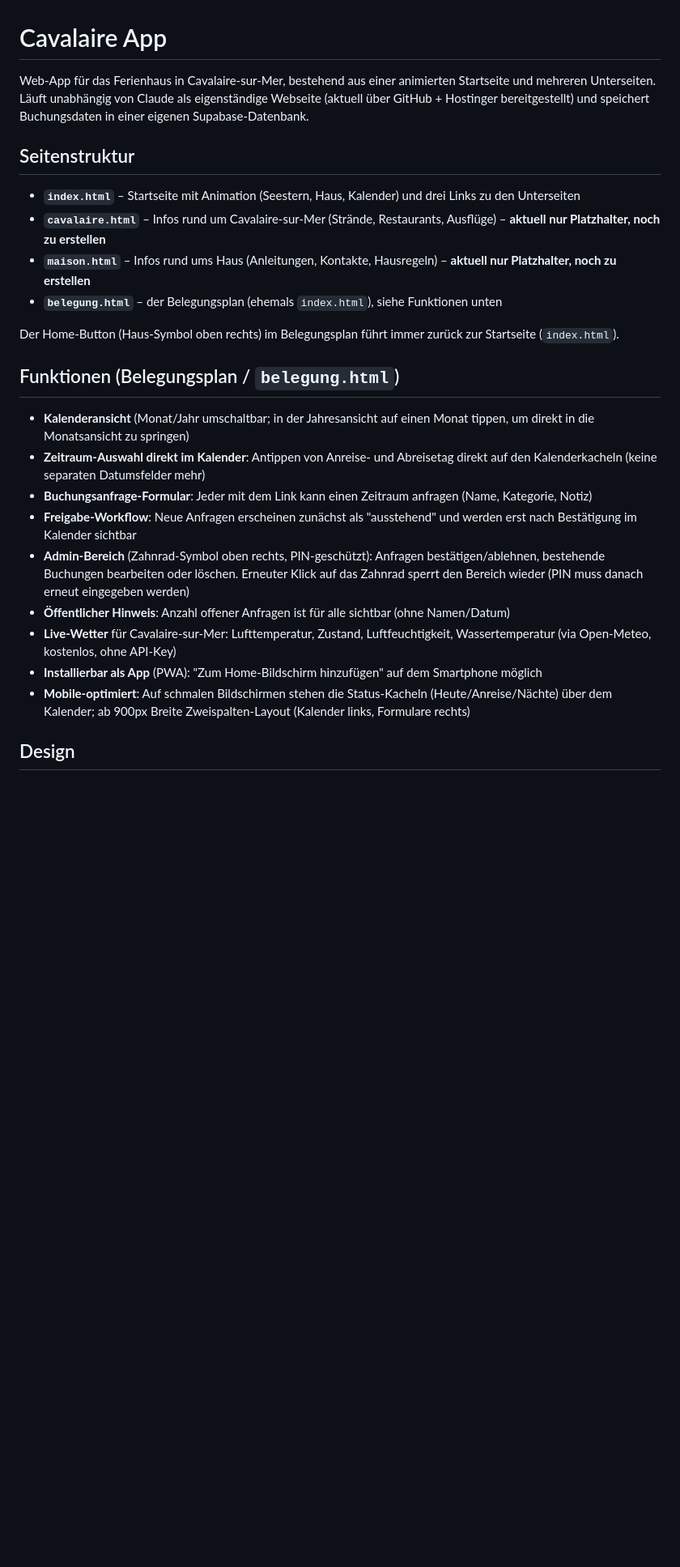
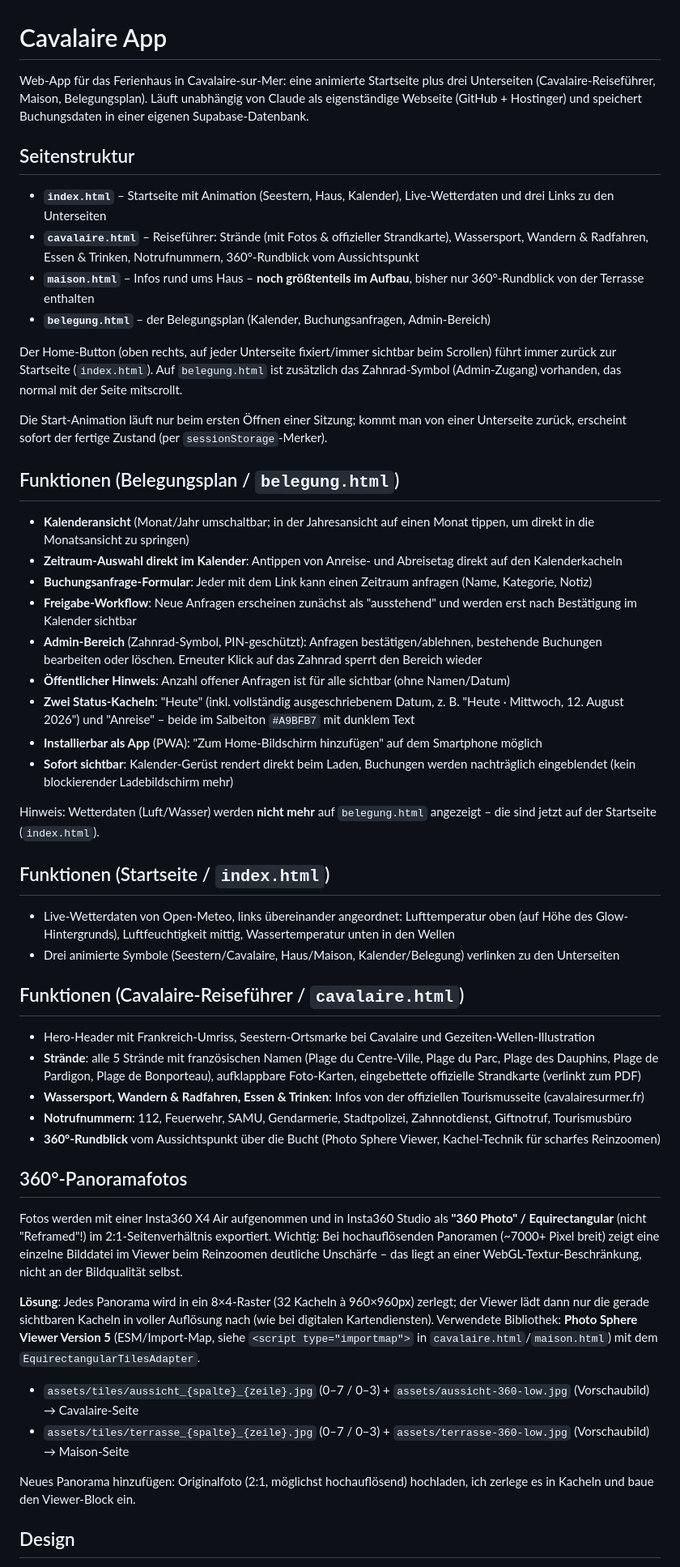
Before and after one commit to marcholtschmidt-rgb/Belegungsplan-Cavalaire, a Markdown page: README.md, the part around one of its changes. Shown at 81% size. Drawn GitHub-style; blank space fills up the shorter version.

```diff
--- a/README.md
+++ b/README.md
@@ -1,27 +1,55 @@
 # Cavalaire App
 
-Web-App für das Ferienhaus in Cavalaire-sur-Mer, bestehend aus einer animierten Startseite und mehreren Unterseiten. Läuft unabhängig von Claude als eigenständige Webseite (aktuell über GitHub + Hostinger bereitgestellt) und speichert Buchungsdaten in einer eigenen Supabase-Datenbank.
+Web-App für das Ferienhaus in Cavalaire-sur-Mer: eine animierte Startseite plus drei Unterseiten (Cavalaire-Reiseführer, Maison, Belegungsplan). Läuft unabhängig von Claude als eigenständige Webseite (GitHub + Hostinger) und speichert Buchungsdaten in einer eigenen Supabase-Datenbank.
 
 ## Seitenstruktur
 
-- **`index.html`** – Startseite mit Animation (Seestern, Haus, Kalender) und drei Links zu den Unterseiten
-- **`cavalaire.html`** – Infos rund um Cavalaire-sur-Mer (Strände, Restaurants, Ausflüge) – **aktuell nur Platzhalter, noch zu erstellen**
-- **`maison.html`** – Infos rund ums Haus (Anleitungen, Kontakte, Hausregeln) – **aktuell nur Platzhalter, noch zu erstellen**
-- **`belegung.html`** – der Belegungsplan (ehemals `index.html`), siehe Funktionen unten
+- **`index.html`** – Startseite mit Animation (Seestern, Haus, Kalender), Live-Wetterdaten und drei Links zu den Unterseiten
+- **`cavalaire.html`** – Reiseführer: Strände (mit Fotos & offizieller Strandkarte), Wassersport, Wandern & Radfahren, Essen & Trinken, Notrufnummern, 360°-Rundblick vom Aussichtspunkt
+- **`maison.html`** – Infos rund ums Haus – **noch größtenteils im Aufbau**, bisher nur 360°-Rundblick von der Terrasse enthalten
+- **`belegung.html`** – der Belegungsplan (Kalender, Buchungsanfragen, Admin-Bereich)
 
-Der Home-Button (Haus-Symbol oben rechts) im Belegungsplan führt immer zurück zur Startseite (`index.html`).
+Der Home-Button (oben rechts, auf jeder Unterseite fixiert/immer sichtbar beim Scrollen) führt immer zurück zur Startseite (`index.html`). Auf `belegung.html` ist zusätzlich das Zahnrad-Symbol (Admin-Zugang) vorhanden, das normal mit der Seite mitscrollt.
+
+Die Start-Animation läuft nur beim ersten Öffnen einer Sitzung; kommt man von einer Unterseite zurück, erscheint sofort der fertige Zustand (per `sessionStorage`-Merker).
 
 ## Funktionen (Belegungsplan / `belegung.html`)
 
 - **Kalenderansicht** (Monat/Jahr umschaltbar; in der Jahresansicht auf einen Monat tippen, um direkt in die Monatsansicht zu springen)
-- **Zeitraum-Auswahl direkt im Kalender**: Antippen von Anreise- und Abreisetag direkt auf den Kalenderkacheln (keine separaten Datumsfelder mehr)
+- **Zeitraum-Auswahl direkt im Kalender**: Antippen von Anreise- und Abreisetag direkt auf den Kalenderkacheln
 - **Buchungsanfrage-Formular**: Jeder mit dem Link kann einen Zeitraum anfragen (Name, Kategorie, Notiz)
 - **Freigabe-Workflow**: Neue Anfragen erscheinen zunächst als "ausstehend" und werden erst nach Bestätigung im Kalender sichtbar
-- **Admin-Bereich** (Zahnrad-Symbol oben rechts, PIN-geschützt): Anfragen bestätigen/ablehnen, bestehende Buchungen bearbeiten oder löschen. Erneuter Klick auf das Zahnrad sperrt den Bereich wieder (PIN muss danach erneut eingegeben werden)
+- **Admin-Bereich** (Zahnrad-Symbol, PIN-geschützt): Anfragen bestätigen/ablehnen, bestehende Buchungen bearbeiten oder löschen. Erneuter Klick auf das Zahnrad sperrt den Bereich wieder
 - **Öffentlicher Hinweis**: Anzahl offener Anfragen ist für alle sichtbar (ohne Namen/Datum)
-- **Live-Wetter** für Cavalaire-sur-Mer: Lufttemperatur, Zustand, Luftfeuchtigkeit, Wassertemperatur (via Open-Meteo, kostenlos, ohne API-Key)
+- **Zwei Status-Kacheln**: "Heute" (inkl. vollständig ausgeschriebenem Datum, z. B. "Heute · Mittwoch, 12. August 2026") und "Anreise" – beide im Salbeiton `#A9BFB7` mit dunklem Text
 - **Installierbar als App** (PWA): "Zum Home-Bildschirm hinzufügen" auf dem Smartphone möglich
-- **Mobile-optimiert**: Auf schmalen Bildschirmen stehen die Status-Kacheln (Heute/Anreise/Nächte) über dem Kalender; ab 900px Breite Zweispalten-Layout (Kalender links, Formulare rechts)
+- **Sofort sichtbar**: Kalender-Gerüst rendert direkt beim Laden, Buchungen werden nachträglich eingeblendet (kein blockierender Ladebildschirm mehr)
+
+Hinweis: Wetterdaten (Luft/Wasser) werden **nicht mehr** auf `belegung.html` angezeigt – die sind jetzt auf der Startseite (`index.html`).
+
+## Funktionen (Startseite / `index.html`)
+
+- Live-Wetterdaten von Open-Meteo, links übereinander angeordnet: Lufttemperatur oben (auf Höhe des Glow-Hintergrunds), Luftfeuchtigkeit mittig, Wassertemperatur unten in den Wellen
+- Drei animierte Symbole (Seestern/Cavalaire, Haus/Maison, Kalender/Belegung) verlinken zu den Unterseiten
+
+## Funktionen (Cavalaire-Reiseführer / `cavalaire.html`)
+
+- Hero-Header mit Frankreich-Umriss, Seestern-Ortsmarke bei Cavalaire und Gezeiten-Wellen-Illustration
+- **Strände**: alle 5 Strände mit französischen Namen (Plage du Centre-Ville, Plage du Parc, Plage des Dauphins, Plage de Pardigon, Plage de Bonporteau), aufklappbare Foto-Karten, eingebettete offizielle Strandkarte (verlinkt zum PDF)
+- **Wassersport, Wandern & Radfahren, Essen & Trinken**: Infos von der offiziellen Tourismusseite (cavalairesurmer.fr)
+- **Notrufnummern**: 112, Feuerwehr, SAMU, Gendarmerie, Stadtpolizei, Zahnnotdienst, Giftnotruf, Tourismusbüro
+- **360°-Rundblick** vom Aussichtspunkt über die Bucht (Photo Sphere Viewer, Kachel-Technik für scharfes Reinzoomen)
+
+## 360°-Panoramafotos
+
+Fotos werden mit einer Insta360 X4 Air aufgenommen und in Insta360 Studio als **"360 Photo" / Equirectangular** (nicht "Reframed"!) im 2:1-Seitenverhältnis exportiert. Wichtig: Bei hochauflösenden Panoramen (~7000+ Pixel breit) zeigt eine einzelne Bilddatei im Viewer beim Reinzoomen deutliche Unschärfe – das liegt an einer WebGL-Textur-Beschränkung, nicht an der Bildqualität selbst.
+
+**Lösung**: Jedes Panorama wird in ein 8×4-Raster (32 Kacheln à 960×960px) zerlegt; der Viewer lädt dann nur die gerade sichtbaren Kacheln in voller Auflösung nach (wie bei digitalen Kartendiensten). Verwendete Bibliothek: **Photo Sphere Viewer Version 5** (ESM/Import-Map, siehe `<script type="importmap">` in `cavalaire.html`/`maison.html`) mit dem `EquirectangularTilesAdapter`.
+
+- `assets/tiles/aussicht_{spalte}_{zeile}.jpg` (0–7 / 0–3) + `assets/aussicht-360-low.jpg` (Vorschaubild) → Cavalaire-Seite
+- `assets/tiles/terrasse_{spalte}_{zeile}.jpg` (0–7 / 0–3) + `assets/terrasse-360-low.jpg` (Vorschaubild) → Maison-Seite
+
+Neues Panorama hinzufügen: Originalfoto (2:1, möglichst hochauflösend) hochladen, ich zerlege es in Kacheln und baue den Viewer-Block ein.
 
 ## Design
 
```
Also changed, not shown: other parts of README.md (+42 -31 lines).
